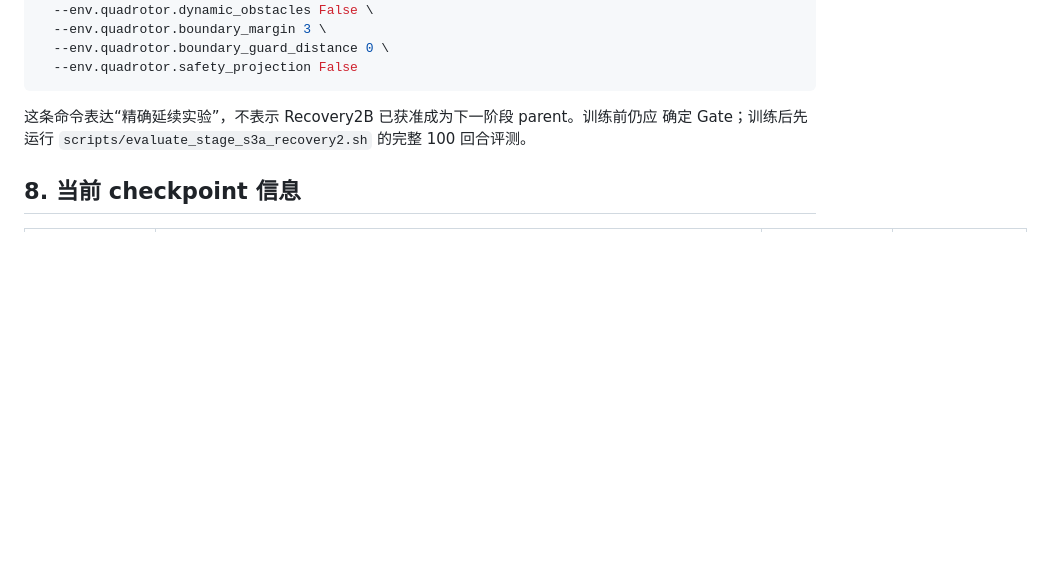
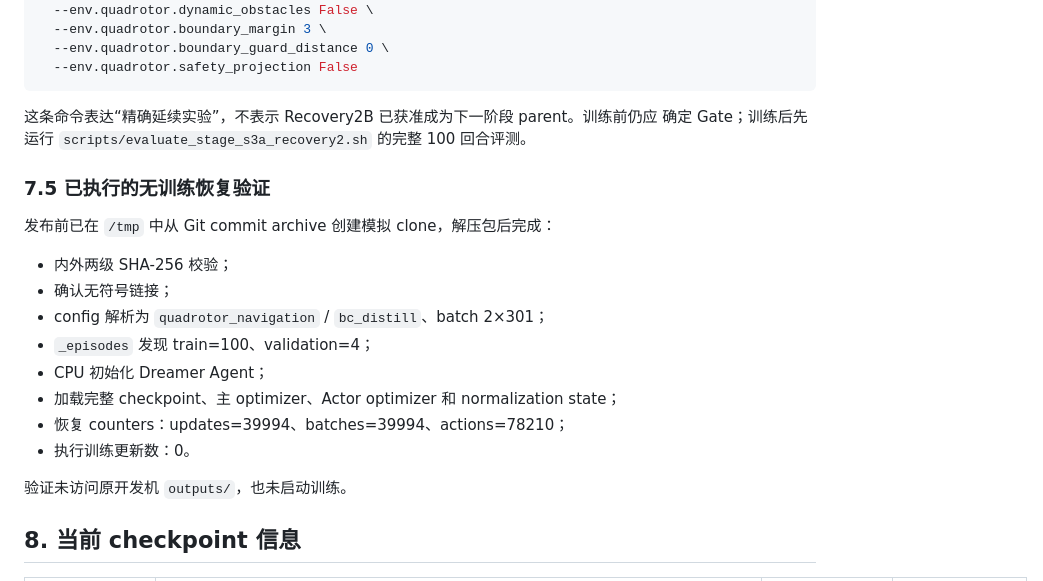
Before and after one commit to LC0605/dreamerv3, a Markdown page: docs/TRAINING_HANDOFF.md, the part around one of its changes. Rendered like a GitHub page; blank space fills up the shorter version.

```diff
--- a/docs/TRAINING_HANDOFF.md
+++ b/docs/TRAINING_HANDOFF.md
@@ -186,6 +231,21 @@ python dreamerv3/dreamerv3/main.py \
 这条命令表达“精确延续实验”，不表示 Recovery2B 已获准成为下一阶段 parent。训练前仍应
 确定 Gate；训练后先运行 `scripts/evaluate_stage_s3a_recovery2.sh` 的完整 100 回合评测。
 
+### 7.5 已执行的无训练恢复验证
+
+发布前已在 `/tmp` 中从 Git commit archive 创建模拟 clone，解压包后完成：
+
+- 内外两级 SHA-256 校验；
+- 确认无符号链接；
+- config 解析为 `quadrotor_navigation` / `bc_distill`、batch 2×301；
+- `_episodes` 发现 train=100、validation=4；
+- CPU 初始化 Dreamer Agent；
+- 加载完整 checkpoint、主 optimizer、Actor optimizer 和 normalization state；
+- 恢复 counters：updates=39994、batches=39994、actions=78210；
+- 执行训练更新数：0。
+
+验证未访问原开发机 `outputs/`，也未启动训练。
+
 ## 8. 当前 checkpoint 信息
 
 | 名称 | 相对路径 | 用途 | 推荐作为 continuation parent |
```
Also changed, not shown: other parts of docs/TRAINING_HANDOFF.md (+52 -6 lines), README.md (+3 -2 lines).
